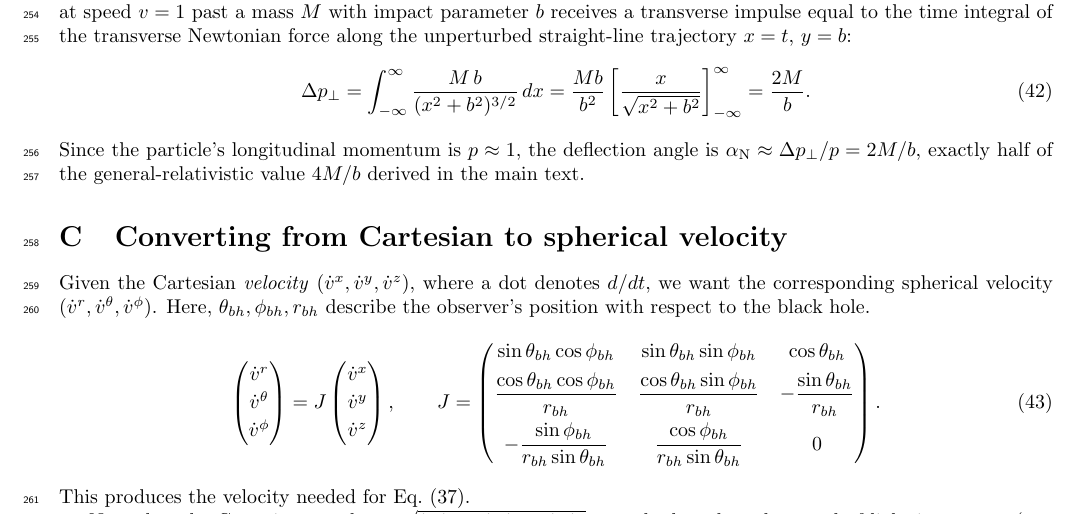
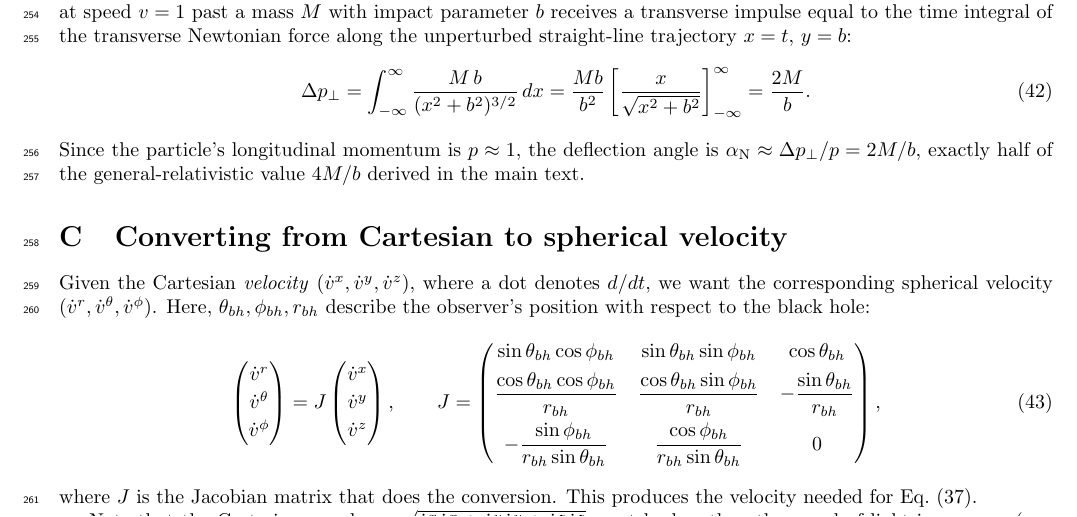
Before and after one commit to sjhalayka/papers, a LaTeX paper (spectrum_paper/main.tex): part of page 9 of 10, cut so that both start at the same text. Compiled offline with pdfLaTeX.

Commit message:
Add files via upload

```diff
--- a/spectrum_paper/main.tex
+++ b/spectrum_paper/main.tex
@@ -450,13 +450,19 @@ J
 \begin{pmatrix} \dot v^x \\[2pt] \dot v^y \\[2pt] \dot v^z \end{pmatrix},
 \qquad
 J =
+%\begin{pmatrix}
+%\dfrac{\partial s}{\partial x} & \dfrac{\partial s}{\partial y} & \dfrac{\partial s}{\partial z} \\
+%\dfrac{\partial t}{\partial x} & \dfrac{\partial t}{\partial y} & \dfrac{\partial t}{\partial z} \\
+%\dfrac{\partial u}{\partial x} & \dfrac{\partial u}{\partial y} & \dfrac{\partial u}{\partial z}
+%\end{pmatrix} =
 \begin{pmatrix}
 \sin\theta_{bh}\cos\phi_{bh} & \sin\theta_{bh}\sin\phi_{bh} & \cos\theta_{bh} \\[4pt]
 \dfrac{\cos\theta_{bh}\cos\phi_{bh}}{r_{bh}} & \dfrac{\cos\theta_{bh}\sin\phi_{bh}}{r_{bh}} & -\dfrac{\sin\theta_{bh}}{r_{bh}} \\[8pt]
 -\dfrac{\sin\phi_{bh}}{r_{bh}\sin\theta_{bh}} & \dfrac{\cos\phi_{bh}}{r_{bh}\sin\theta_{bh}} & 0
-\end{pmatrix}.
+\end{pmatrix},
 \end{equation}
- This produces the velocity needed for Eq.~\eqref{eq:sigma}.
+where $J$ is the Jacobian matrix that does the conversion.
+This produces the velocity needed for Eq.~\eqref{eq:sigma}.
 
 Note that the Cartesian speed $s = \sqrt{\dot v^x \dot v^x + \dot v^y \dot v^y + \dot v^z \dot v^z}$ must be less than the speed of light in vacuum (e.g. $s < 1$) for a massive body.
 
```
Also changed, not shown: spectrum_paper/main.pdf, spectrum_paper/main.tex (2 more changed lines).
